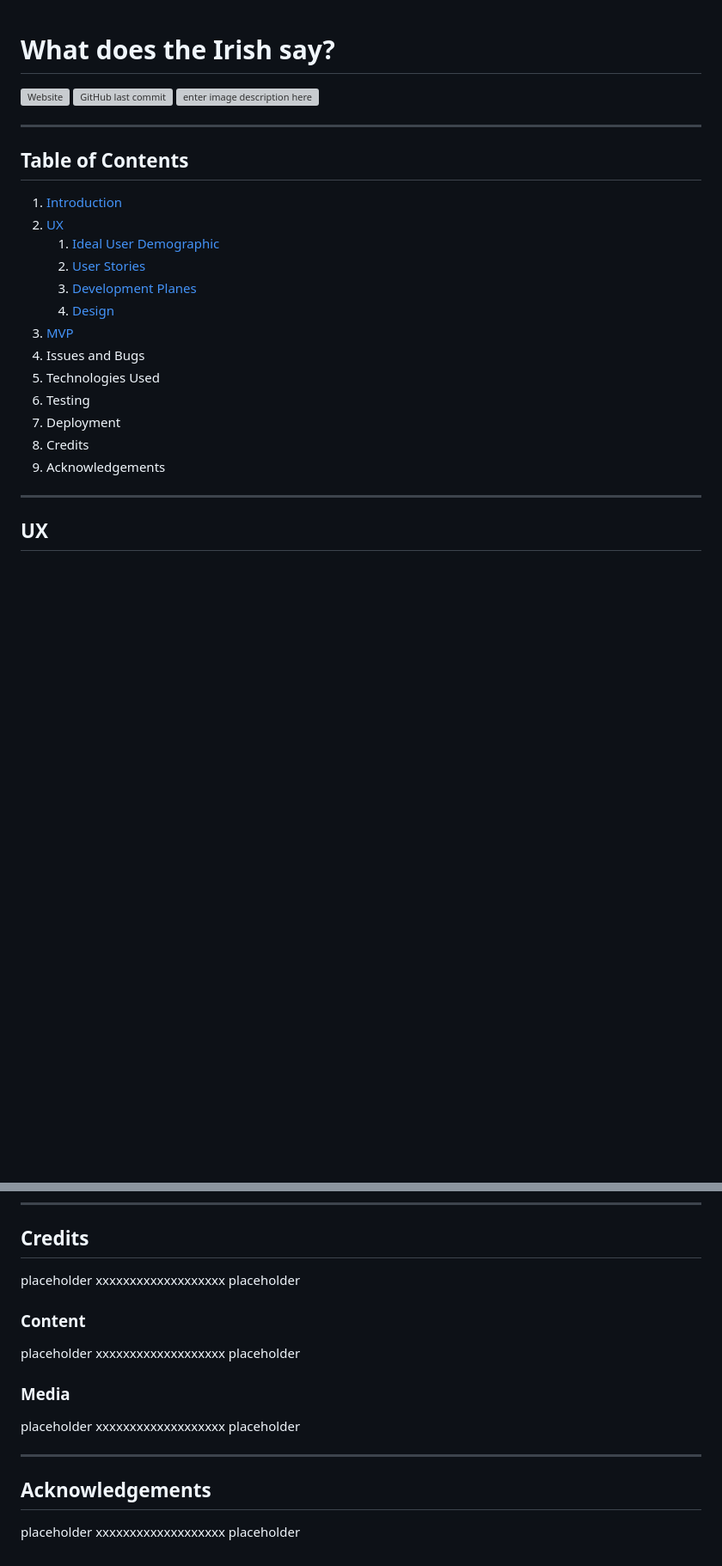
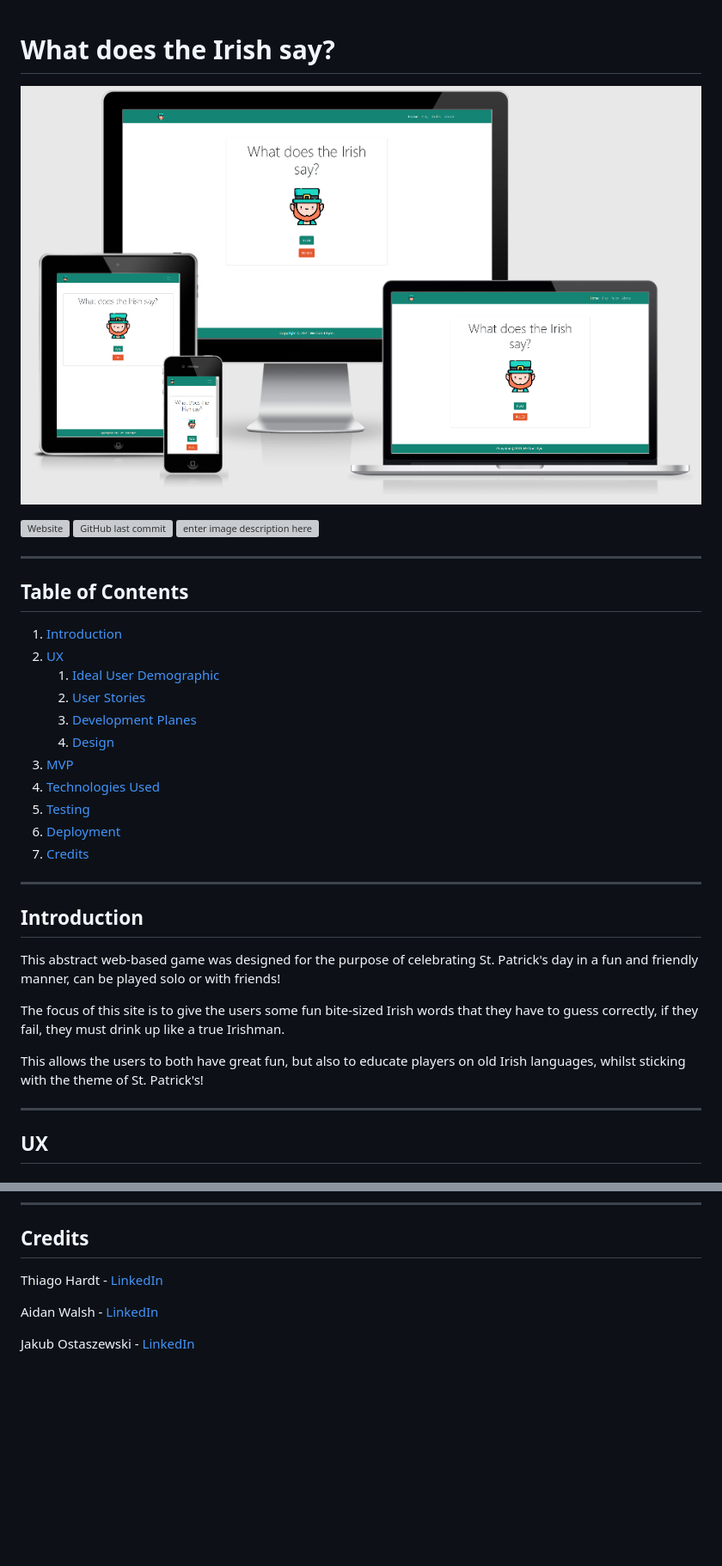
Before and after one commit to ThiagoHardt/whatdoestheirishsay, a Markdown page: README.md, 2 parts joined by grey strips. Shown: that part at 86% size. GitHub-like rendering; pictures changed too: static/media/mockup/mockup.PNG (added); blank space fills up the shorter version; grey boxes are pictures that could not be loaded.

```diff
--- a/README.md
+++ b/README.md
@@ -1,5 +1,6 @@
 # What does the Irish say?
 
+![What does the Irish say Mockup](static/media/mockup/mockup.PNG)
 
 ![Website](https://img.shields.io/website?style=for-the-badge&url=https%3A%2F%2Fwdtis.herokuapp.com%2F) ![GitHub last commit](https://img.shields.io/github/last-commit/thiagohardt/whatdoestheirishsay?style=for-the-badge) ![enter image description here](https://img.shields.io/github/languages/count/thiagohardt/whatdoestheirishsay?style=for-the-badge)
 
@@ -12,12 +13,19 @@ ___
     3. [Development Planes](#Development-Planes)
     4. [Design](#Design)
 3. [MVP](#MVP)
-4. Issues and Bugs
-5. Technologies Used
-6. Testing
-7. Deployment
-8. Credits
-9. Acknowledgements
+4. [Technologies Used](#Technologies-Used)
+5. [Testing](#Testing)
+6. [Deployment](#Deployment)
+7. [Credits](#Credits)
+
+___
+## Introduction
+
+This abstract web-based game was designed for the purpose of celebrating St. Patrick's day in a fun and friendly manner, can be played solo or with friends!
+
+The focus of this site is to give the users some fun bite-sized Irish words that they have to guess correctly, if they fail, they must drink up like a true Irishman.
+
+This allows the users to both have great fun, but also to educate players on old Irish languages, whilst sticking with the theme of St. Patrick's!
 
 ___
 ## UX
@@ -236,16 +233,8 @@ If you want to fork the repository to your own GitHub account you can by clickin
 ___
 ## Credits
 
-placeholder xxxxxxxxxxxxxxxxxxx placeholder
+Thiago Hardt - [LinkedIn](https://www.linkedin.com/in/thiago-hardt/)
 
-### Content
+Aidan Walsh - [LinkedIn](https://www.linkedin.com/in/aidancgart/)
 
-placeholder xxxxxxxxxxxxxxxxxxx placeholder
-
-### Media
-
-placeholder xxxxxxxxxxxxxxxxxxx placeholder
-
-___
-## Acknowledgements
-placeholder xxxxxxxxxxxxxxxxxxx placeholder
+Jakub Ostaszewski - [LinkedIn](https://www.linkedin.com/in/jakub-ostaszewski-22403a164/)
```
Also changed, not shown: other parts of README.md (+14 -25 lines), static/media/colour-scheme/color-scheme.png (added), static/media/wireframes/gameplay.PNG (added), static/media/wireframes/home.PNG (added), static/media/wireframes/leaderboard.PNG (added), static/media/wireframes/rules.PNG (added).
